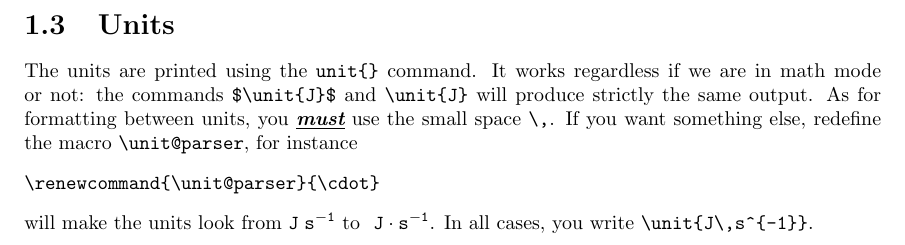
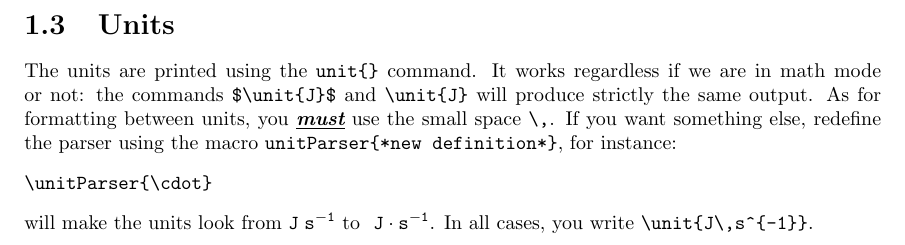
Before and after one commit to SylvainPlessis/documentation-latex-class, a LaTeX document (main.tex, which reads documentation.cls): part of page 6 of 8, cut so that both start at the same text. Compiled offline with pdfLaTeX.

Commit message:
much better unit description, though franckly weirdly complicated

```diff
--- a/documentation.cls
+++ b/documentation.cls
@@ -107,30 +107,77 @@
 %%% unit management here
 %% default parser is `\,'
 %% redefine \unit@parser in
-%% preamble to change this
+%% to change this with \unitParser{*new definition*}
 %%
 %% !!!  always print `\,' in documentation  !!!
 %% !!!  only the pdf output will be changed !!!
 %%%%%%%%%%%%%%%%%%%%%%%%%%%%%%%%%%%%%%%%
-\gdef\unit@parser{\;}
-\newcommand{\prev}{\relax}
+%% definitions
+\newcommand{\unit@parser}{\;}
+\newcommand{\unitParser}[1]{\renewcommand{\unit@parser}{#1}}
+\newcommand{\unit@atom@font}{\tt}
+\newcommand{\unit@atom}[1]{\text{\unit@atom@font#1}}
+\newcommand{\unit@power@font}[1]{\mathtt{#1}}
+\newcommand{\unit@power}[1]{\unit@power@font{#1}}
+%% internal mechanism
+\newif\ifunit@power\unit@powerfalse%
+\newif\ifsubscript@\subscript@false%
+\newcount\n@letters\n@letters=0%
+\newcount\cur@letter\cur@letter=0%
+\def\unit@stack{%
+\cur@letter=0%
+\loop\ifnum\cur@letter<\n@letters%
+   \advance\cur@letter by 1%
+  \csname letter@unit@\the\cur@letter\endcsname%
+\repeat%
+\n@letters=0%
+}%
+\newcommand{\add@unit}[1]{%
+\advance\n@letters by 1%
+\expandafter\gdef\csname letter@unit@\the\n@letters\endcsname{#1}%
+}
+%
+\newcommand{\flush@unit}{%
+\ifnum\the\n@letters=0
+     \ClassError{documentation}{Unit is not properly written}
+                {Units are to be formatted as \tt unit \verb!\,! unit \rm\MessageBreak
+                 with \texttt{unit} being the unit and its power written as if\MessageBreak
+                 in math mode.}
+\else
+  \ifunit@power% power to be printed
+     {^{\unit@power{\unit@stack}}}%
+     \unit@powerfalse%
+  \else% text to be printed
+    \ifsubscript@_\fi{\unit@atom{\unit@stack}}%
+    \subscript@false%
+  \fi
+\fi%
+\n@letters=0%
+}
+%%%
+%%% parser
 \newcommand{\parse@unit}[1]{%
-\let\go@next\parse@unit%
+\def\go@next##1{\parse@unit{##1}}%
 \ifx#1\relax%%
-  \let\go@next=\relax%
+  \let\go@next=\flush@unit%
 \else%
-  \ifx#1\,\unit@parser\else%
-    \ifx^#1 \renewcommand{\prev}{^}\else% if superscript
-        \ifx_#1\renewcommand{\prev}{_}\else% if subscript
-         \if_\prev \prev{#1}\renewcommand{\prev}{\relax}\else
-          \if^\prev \prev{#1}\renewcommand{\prev}{\relax}\else#1\fi\fi
-        \fi%
+  \ifx#1\,%
+    \flush@unit\unit@parser%
+  \else%
+    \ifx^#1% if superscript
+      \flush@unit\unit@powertrue%
+    \else%
+      \ifx_#1% if subscript
+        \flush@unit\subscript@true%
+      \else%
+        \add@unit{#1}%
+      \fi%
     \fi%
   \fi
 \fi%
 \go@next%
 }
-\newcommand{\unit}[1]{\ensuremath{\mathtt{\protect\parse@unit#1\relax}}}
+\newcommand{\unit}[1]{\ensuremath{\protect\parse@unit#1\relax}}
 \newcommand{\nounit}{\unit{no~unit}}
 
 %%% physical constants equation management
--- a/main.tex
+++ b/main.tex
@@ -132,14 +132,13 @@ works regardless if we are in math mode or not: the
 commands \verb!$\unit{J}$! and \verb!\unit{J}! will produce
 strictly the same output. As for formatting between units,
 you \emph{\underline{\textbf{must}}} use  the small space \verb!\,!. If you want something
-else, redefine the macro \verb!\unit@parser!, for instance
+else, redefine the parser using the macro \verb!unitParser{*new definition*}!,
+for instance:
 \begin{verbatim}
-\renewcommand{\unit@parser}{\cdot}
+\unitParser{\cdot}
 \end{verbatim}
 will make the units look from \unit{J\,s^{-1}} to
-{\makeatletter
-\renewcommand{\unit@parser}{\cdot}
-\makeatother
+{\unitParser{\cdot}
 \unit{J\,s^{-1}}}. In all cases, you write \verb!\unit{J\,s^{-1}}!.
 
 \chapter{Other stuff}
```
